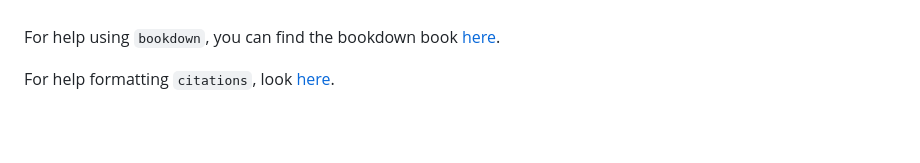
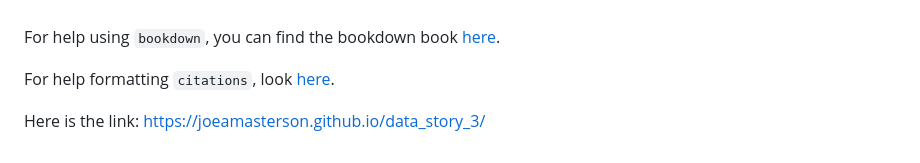
Before and after one commit to joeamasterson/data_story_3, a Markdown page: README.md, the part around the change. Drawn GitHub-style; blank space fills up the shorter version.

Commit message:
Add link to data story in README

```diff
--- a/README.md
+++ b/README.md
@@ -86,3 +86,6 @@ Do this exactly as you would a regular `Rmd`-based repo that you have already do
 For help using `bookdown`, you can find the bookdown book [here](https://yihui.org/bookdown/).
 
 For help formatting `citations`, look [here](https://bookdown.org/fmcron/Rhodes-template/bibliographies.html).
+
+
+Here is the link: https://joeamasterson.github.io/data_story_3/
```
